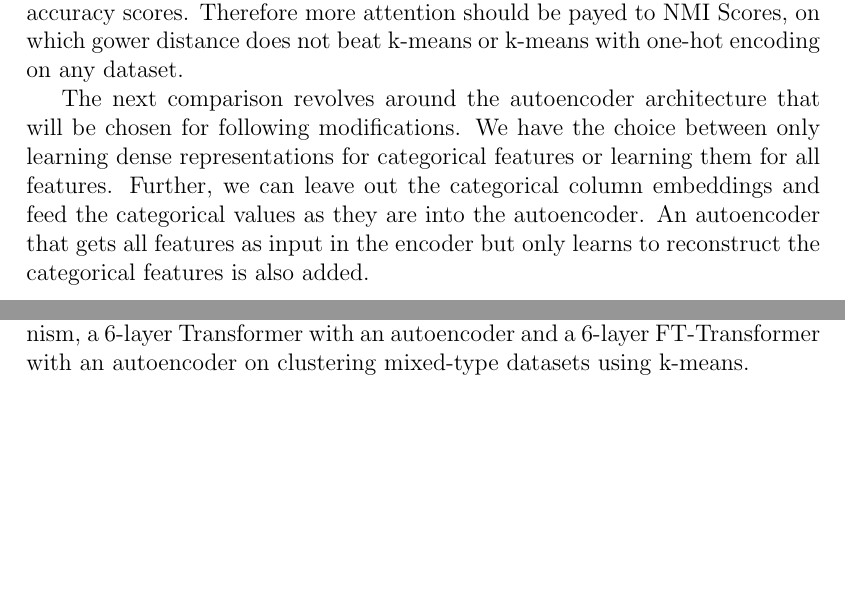
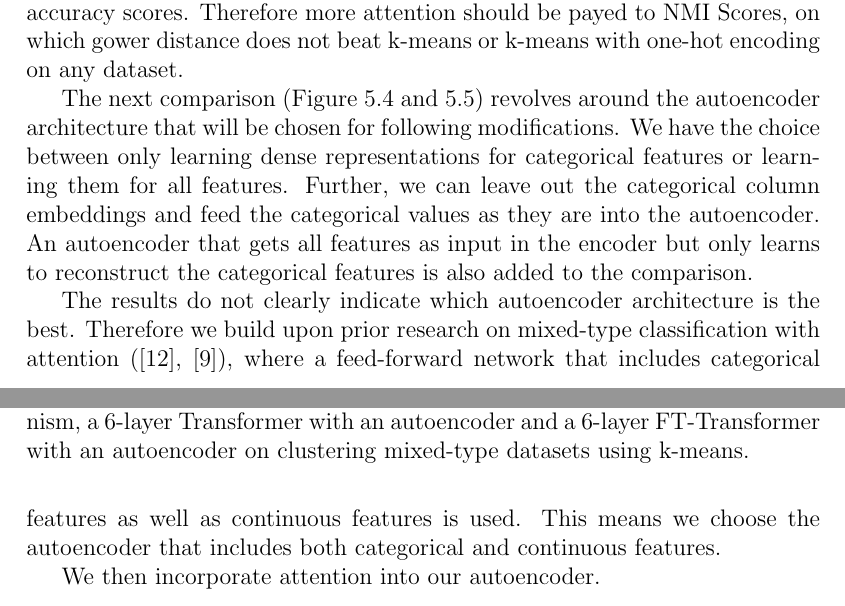
Before and after one commit to jaanisfehling/attention-mixed-type-clustering, a LaTeX thesis (Thesis/dmmdbstmpl.tex, which reads Thesis/thesis.tex): two parts of pages 34 and 35 of 43 before the commit and two parts of pages 34 and 35 of 44 after it, joined at a grey line, cut so that both start at the same text, the shorter picture padded with empty space. Compiled offline with pdfLaTeX.

Commit message:
add autoencoder architecture comparison explanation

```diff
--- a/Thesis/thesis.tex
+++ b/Thesis/thesis.tex
@@ -422,9 +422,9 @@ k-means without any modification for mixed type data shows great Normalized Mutu
 \label{ae_architecture_comparison_acc}
 \end{figure}
 
-The next comparison revolves around the autoencoder architecture that will be chosen for following modifications. We have the choice between only learning dense representations for categorical features or learning them for all features. Further, we can leave out the categorical column embeddings and feed the categorical values as they are into the autoencoder. An autoencoder that gets all features as input in the encoder but only learns to reconstruct the categorical features is also added.
+The next comparison (Figure \ref{ae_architecture_comparison_nmi} and \ref{ae_architecture_comparison_acc}) revolves around the autoencoder architecture that will be chosen for following modifications. We have the choice between only learning dense representations for categorical features or learning them for all features. Further, we can leave out the categorical column embeddings and feed the categorical values as they are into the autoencoder. An autoencoder that gets all features as input in the encoder but only learns to reconstruct the categorical features is also added to the comparison.
 
-
+The results do not clearly indicate which autoencoder architecture is the best. Therefore we build upon prior research on mixed-type classification with attention (\cite{tab_transformer}, \cite{ft_transformer}), where a feed-forward network that includes categorical features as well as continuous features is used. This means we choose the autoencoder that includes both categorical and continuous features.
 
 \begin{figure}
 \begin{center}
@@ -468,6 +468,7 @@ The next comparison revolves around the autoencoder architecture that will be ch
 \label{attention_comparison_acc}
 \end{figure}
 
+We then incorporate attention into our autoencoder.
 
 
 \begin{figure}
```
Also changed, not shown: Thesis/dmmdbstmpl.bbl, Thesis/dmmdbstmpl.pdf, 6 other files.
